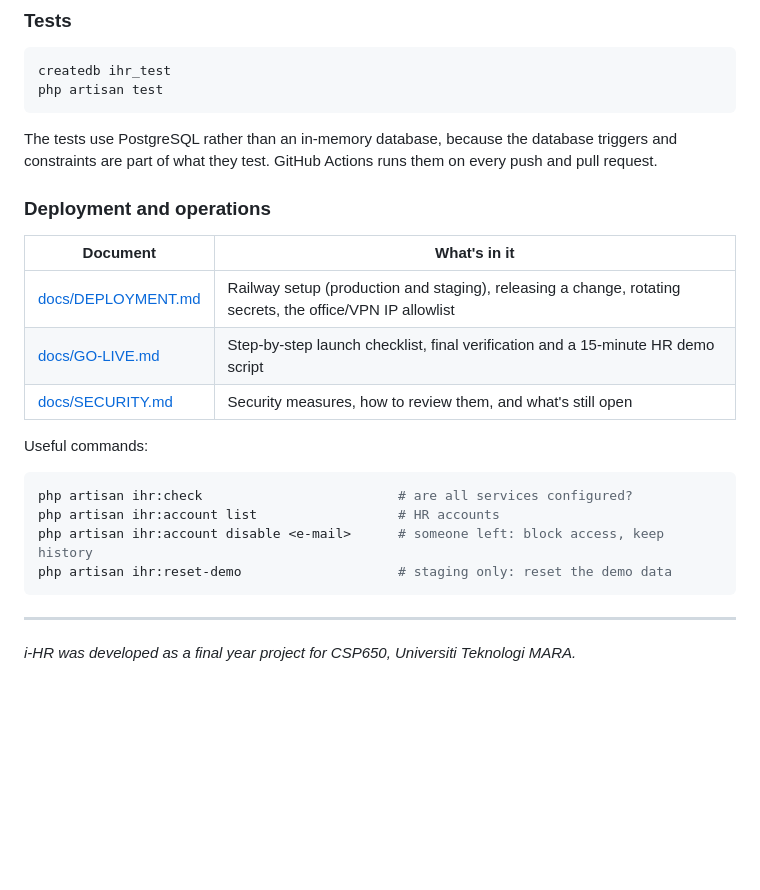
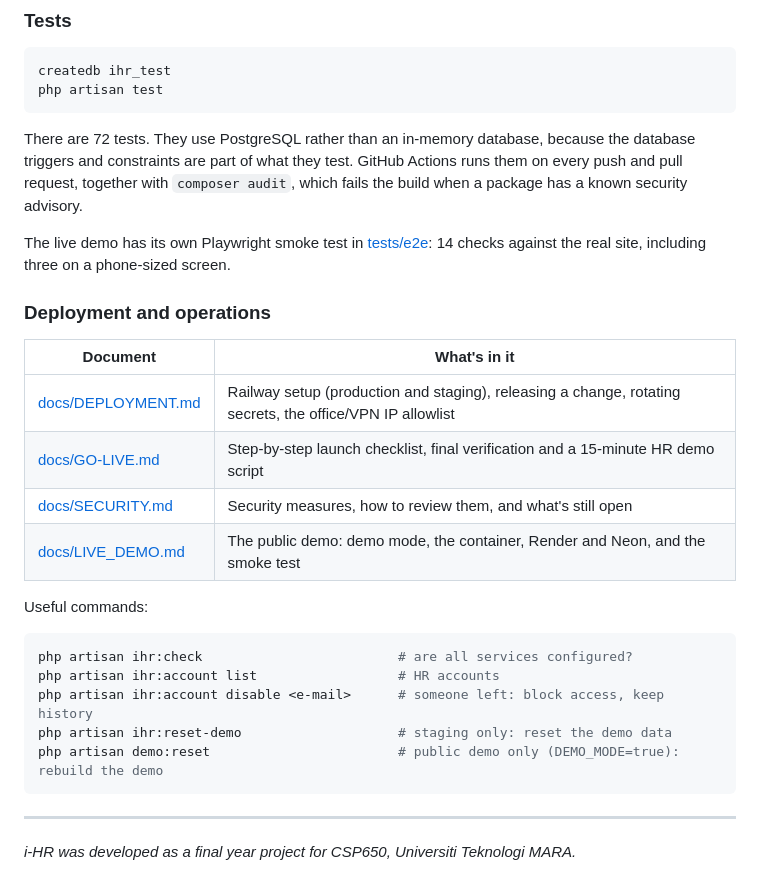
Before and after one commit to yazidmuhd/ihr, a Markdown page: README.md, the part around one of its changes. GitHub-like rendering; blank space fills up the shorter version.

````diff
--- a/README.md
+++ b/README.md
@@ -209,7 +249,9 @@ createdb ihr_test
 php artisan test
 ```
 
-The tests use PostgreSQL rather than an in-memory database, because the database triggers and constraints are part of what they test. GitHub Actions runs them on every push and pull request.
+There are 72 tests. They use PostgreSQL rather than an in-memory database, because the database triggers and constraints are part of what they test. GitHub Actions runs them on every push and pull request, together with `composer audit`, which fails the build when a package has a known security advisory.
+
+The live demo has its own Playwright smoke test in [tests/e2e](tests/e2e/README.md): 14 checks against the real site, including three on a phone-sized screen.
 
 ### Deployment and operations
 
@@ -218,6 +260,7 @@ The tests use PostgreSQL rather than an in-memory database, because the database
 | [docs/DEPLOYMENT.md](docs/DEPLOYMENT.md) | Railway setup (production and staging), releasing a change, rotating secrets, the office/VPN IP allowlist |
 | [docs/GO-LIVE.md](docs/GO-LIVE.md) | Step-by-step launch checklist, final verification and a 15-minute HR demo script |
 | [docs/SECURITY.md](docs/SECURITY.md) | Security measures, how to review them, and what's still open |
+| [docs/LIVE_DEMO.md](docs/LIVE_DEMO.md) | The public demo: demo mode, the container, Render and Neon, and the smoke test |
 
 Useful commands:
 
@@ -226,6 +269,7 @@ php artisan ihr:check                         # are all services configured?
 php artisan ihr:account list                  # HR accounts
 php artisan ihr:account disable <e-mail>      # someone left: block access, keep history
 php artisan ihr:reset-demo                    # staging only: reset the demo data
+php artisan demo:reset                        # public demo only (DEMO_MODE=true): rebuild the demo
 ```
 
 ---
````
Also changed, not shown: other parts of README.md (+42 -2 lines), docs/LIVE_DEMO.md (+18 -0 lines), docs/screenshots/applicant-applications.png (added), docs/screenshots/hr-activity.png (added), docs/screenshots/hr-ai-ranking.png (added), docs/screenshots/login.png (added), docs/screenshots/phone-login.png (added), 2 other files.
